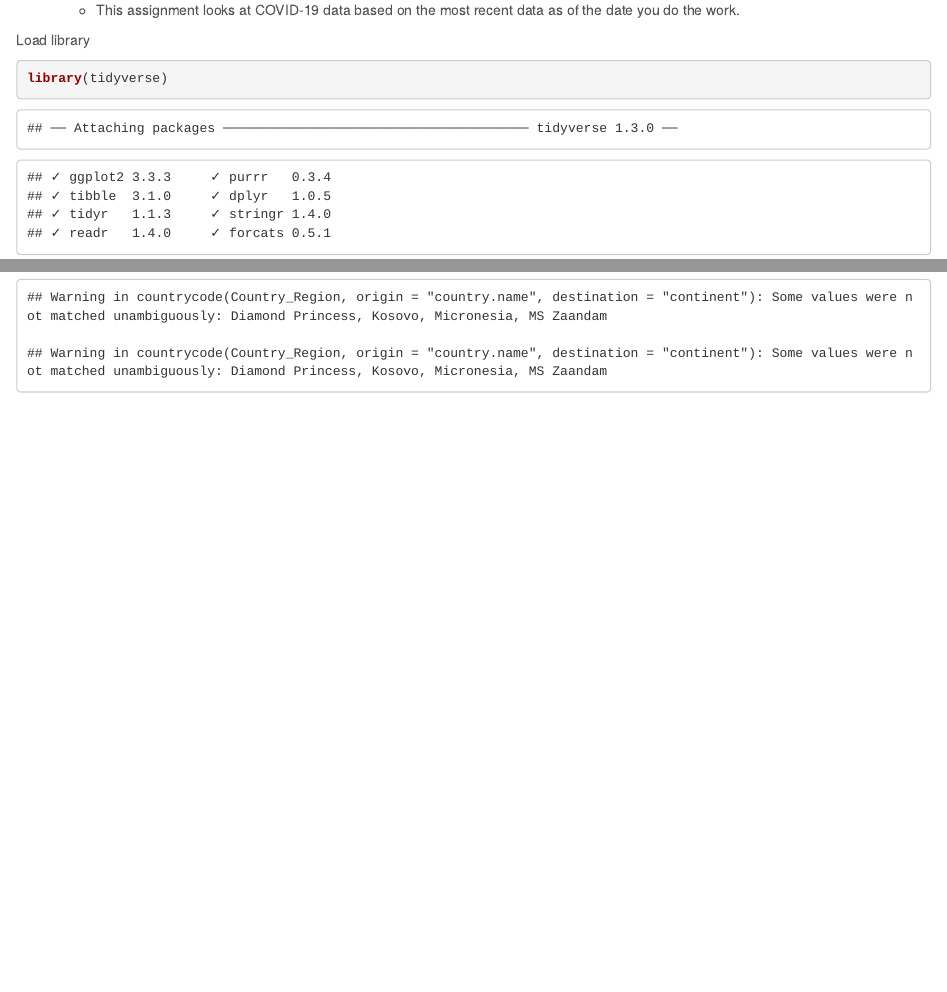
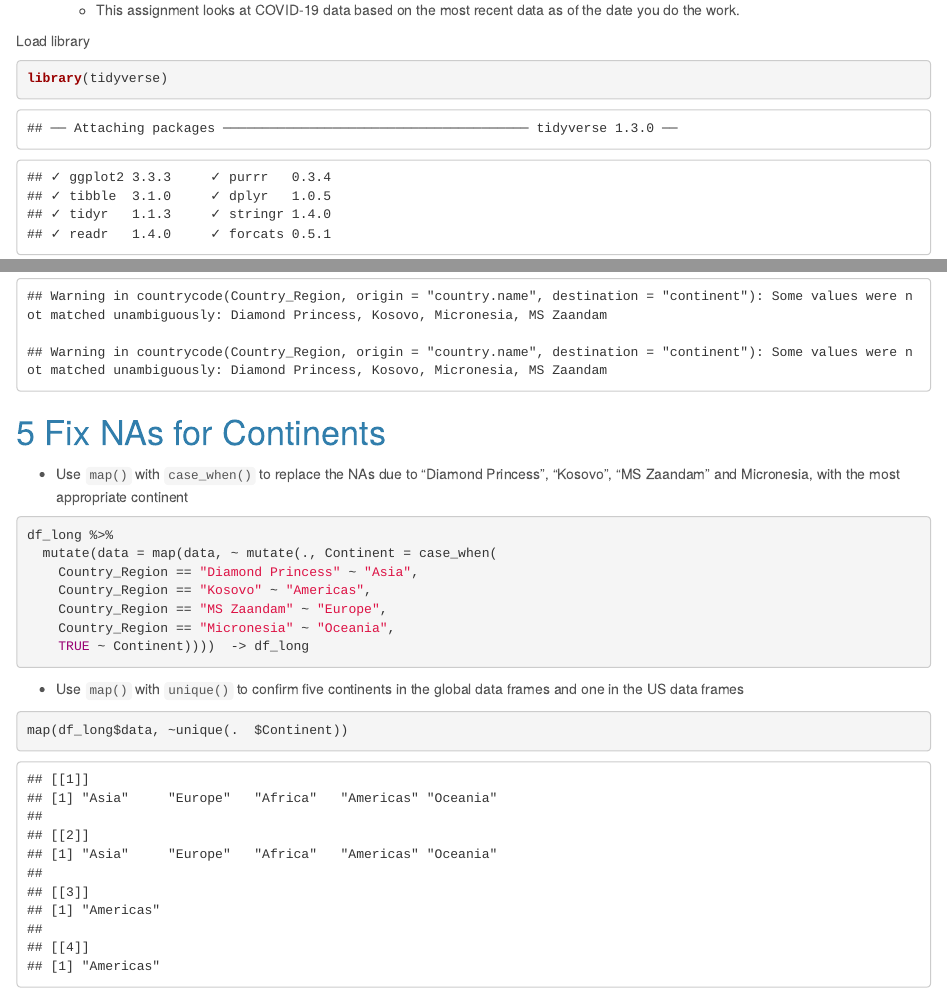
Before and after one commit to jaehee99/COVID-19-cases-overtime, an R Markdown document (hw_07_Jaehee_Lee.Rmd): the page in a window 1100 px wide, from 750 px down before the commit and from 770 px down after it, so that both start at the same text, and a second part further down, joined at a grey line. The pictures show the output file hw_07_Jaehee_Lee.html that the author committed with the source, opened offline.

Commit message:
Question 5

````diff
--- a/hw_07_Jaehee_Lee.Rmd
+++ b/hw_07_Jaehee_Lee.Rmd
@@ -184,3 +184,20 @@ df_long %>%
                                                destination = "continent")))) -> df_long
 
 ```
+
+# Fix NAs for Continents
+- Use `map()` with `case_when()` to replace the NAs due to "Diamond Princess", "Kosovo", "MS Zaandam" and Micronesia, with the most appropriate continent
+```{r}
+df_long %>%
+  mutate(data = map(data, ~ mutate(., Continent = case_when(
+    Country_Region == "Diamond Princess" ~ "Asia",
+    Country_Region == "Kosovo" ~ "Americas",
+    Country_Region == "MS Zaandam" ~ "Europe",
+    Country_Region == "Micronesia" ~ "Oceania",
+    TRUE ~ Continent))))  -> df_long
+```
+
+- Use `map()` with `unique()` to confirm five continents in the global data frames and one in the US data frames
+```{r}
+map(df_long$data, ~unique(.  $Continent))
+```
````
Also changed, not shown: hw_07_Jaehee_Lee.html.
